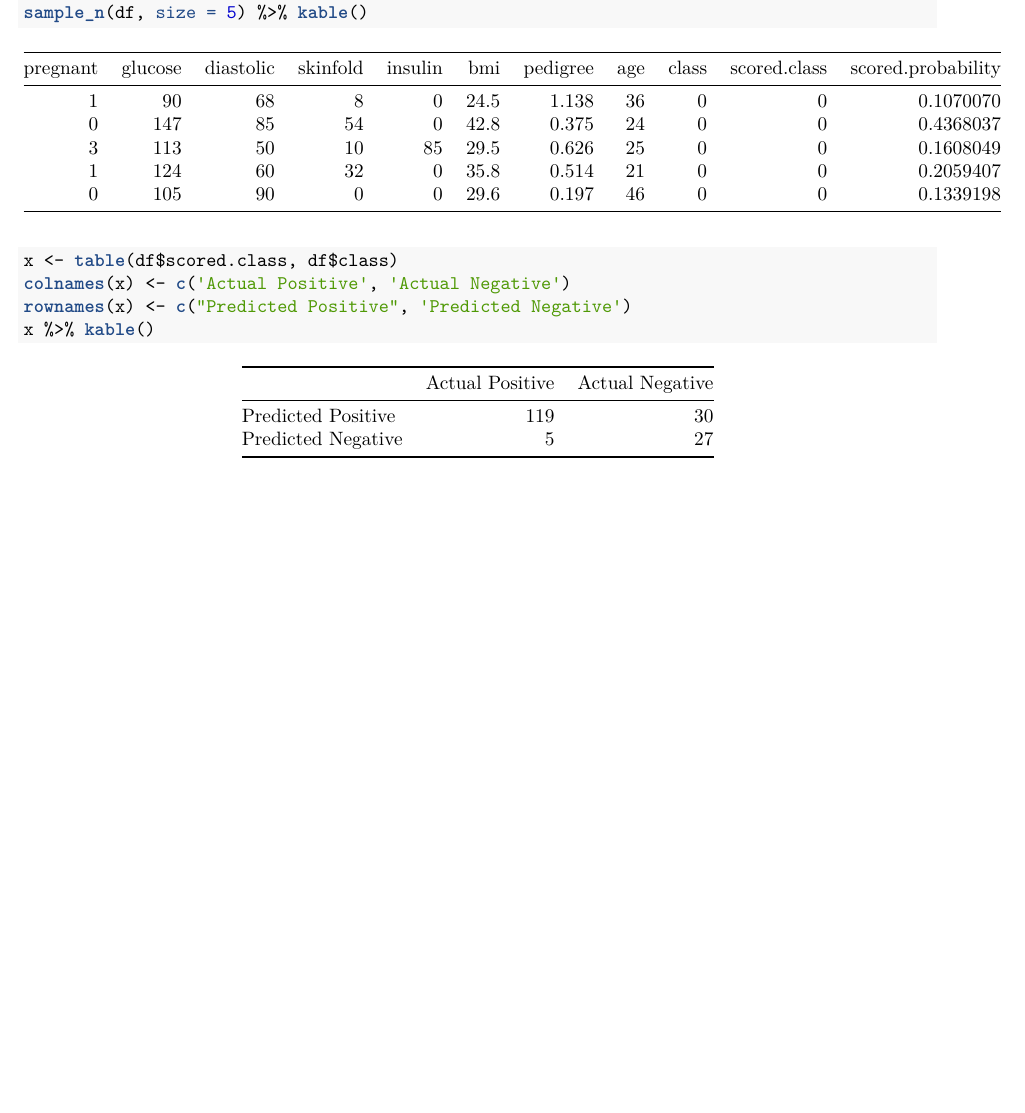
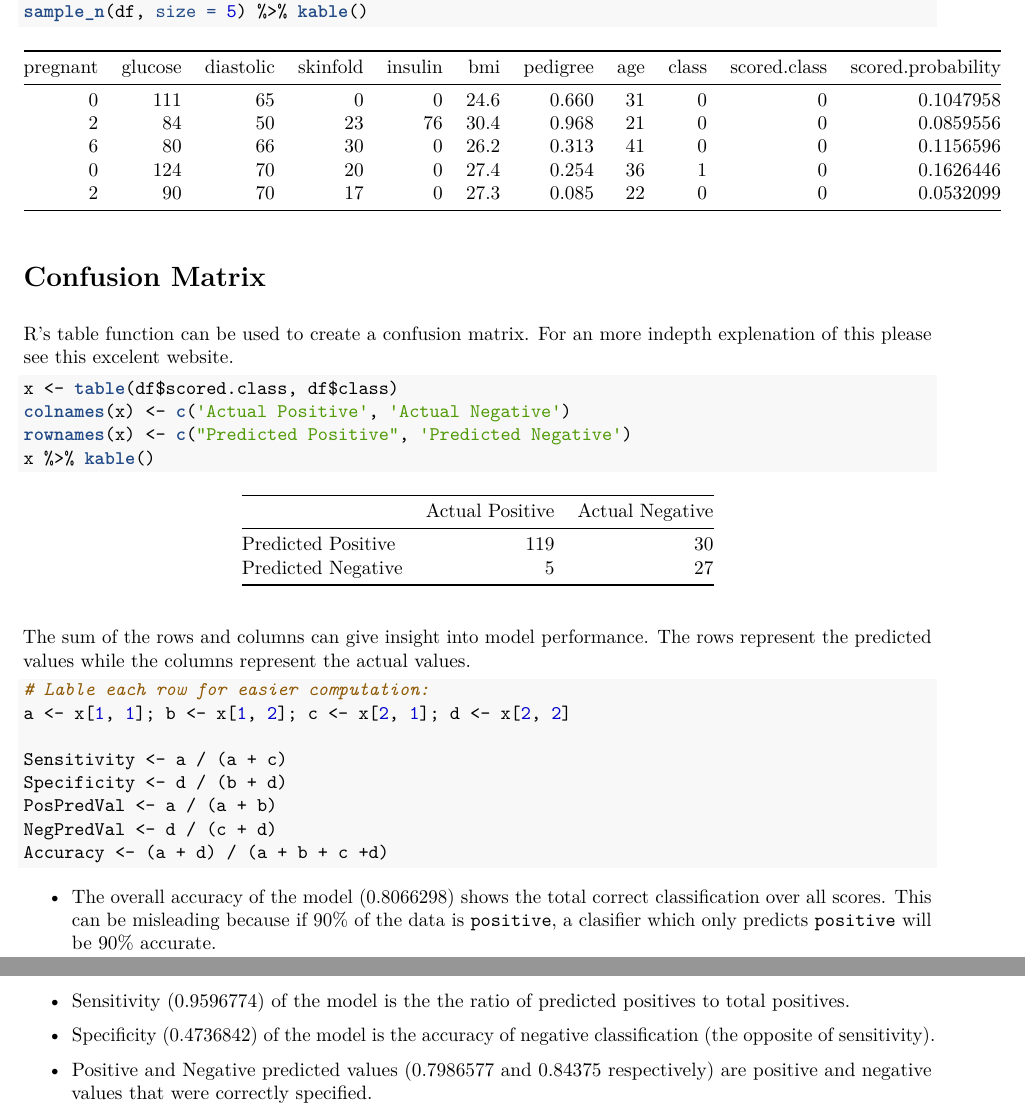
Before and after one commit to kailukowiak/DATA621, an R Markdown document (Assignment2/Assignemnt2.Rmd): part of the page before the commit and two parts of pages 1 and 2 of 2 after it, the two joined at a grey line, cut so that both start at the same text, the shorter picture padded with empty space. The pictures show the output file Assignment2/Assignemnt2.pdf that the author committed with the source.

Commit message:
Finished description of confusion matrix

````diff
--- a/Assignment2/Assignemnt2.Rmd
+++ b/Assignment2/Assignemnt2.Rmd
@@ -21,9 +21,33 @@ sample_n(df, size = 5) %>% kable()
 ```
 
 
+# Confusion Matrix
+R's table function can be used to create a confusion matrix. For an more indepth explenation of this please see [this](http://www.saedsayad.com/model_evaluation_c.htm) excelent website.
+
 ```{r}
 x <- table(df$scored.class, df$class)
 colnames(x) <- c('Actual Positive', 'Actual Negative')
 rownames(x) <- c("Predicted Positive", 'Predicted Negative')
 x %>% kable()
 ```
+
+The sum of the rows and columns can give insight into model performance. The rows represent the predicted values while the columns represent the actual values.
+
+```{r}
+# Lable each row for easier computation:
+a <- x[1, 1]; b <- x[1, 2]; c <- x[2, 1]; d <- x[2, 2]
+
+Sensitivity <- a / (a + c)
+Specificity <- d / (b + d)
+PosPredVal <- a / (a + b)
+NegPredVal <- d / (c + d)
+Accuracy <- (a + d) / (a + b + c +d)
+```
+
+* The overall accuracy of the model (`r Accuracy`) shows the total correct classification over all scores. This can be misleading because if 90% of the data is `positive`, a clasifier which only predicts `positive` will be 90% accurate.
+
+* Sensitivity (`r Sensitivity`) of the model is the the ratio of predicted positives to total positives.
+
+* Specificity (`r Specificity`) of the model is the accuracy of negative classification (the opposite of sensitivity).
+
+* Positive and Negative predicted values (`r PosPredVal` and `r NegPredVal` respectively) are positive and negative values that were correctly specified.
````
Also changed, not shown: Assignment2/Assignemnt2.pdf, Assignment2/Assignemnt2.Rmd (4 more changed lines).
